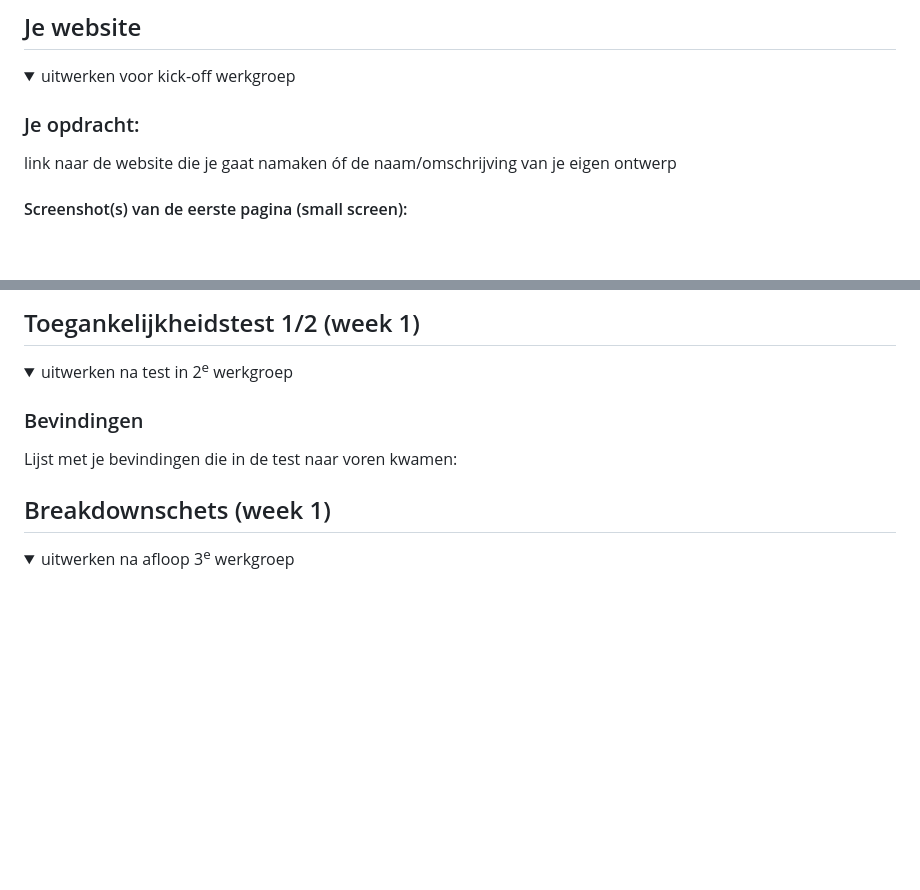
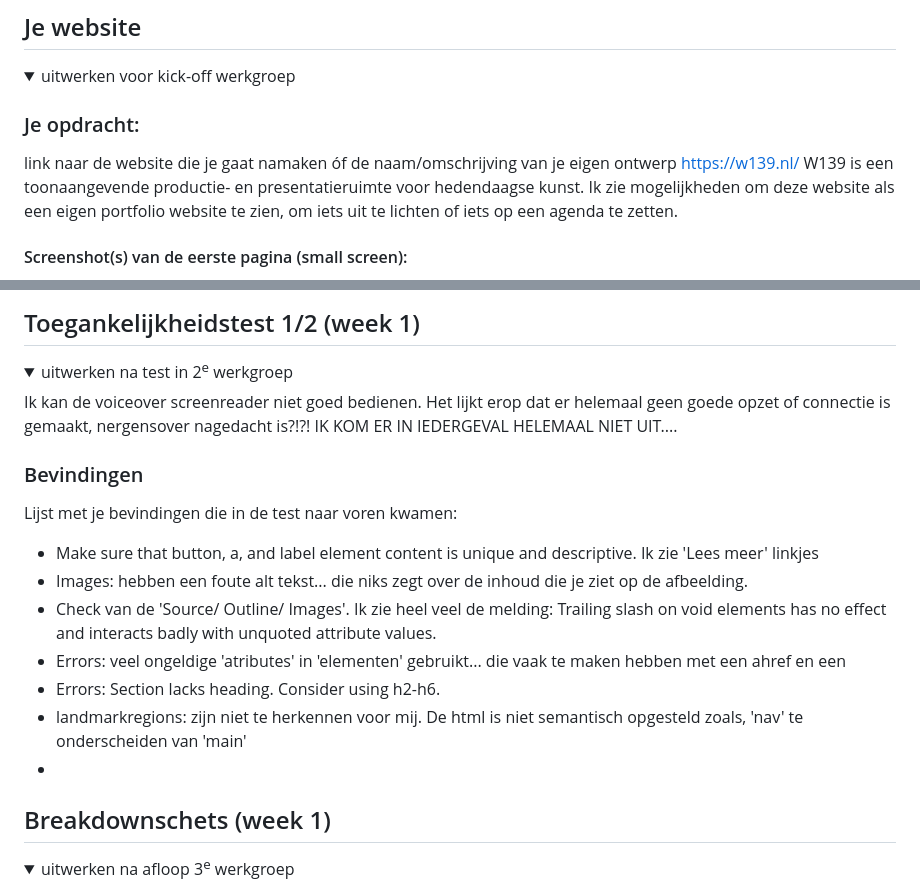
Before and after one commit to fed-bar/fed-bar-website, a Markdown page: README.md, 2 parts joined by grey strips. GitHub-like rendering; folded sections open; blank space fills up the shorter version.

```diff
--- a/README.md
+++ b/README.md
@@ -37,6 +37,9 @@ Nb. Door *open* toe te voegen aan een *details* element kun je deze standaard op
 
   ### Je opdracht:
   link naar de website die je gaat namaken óf de naam/omschrijving van je eigen ontwerp
+https://w139.nl/
+W139 is een toonaangevende productie- en presentatieruimte voor hedendaagse kunst. Ik zie mogelijkheden om deze website als een eigen portfolio website te zien, om iets uit te lichten of iets op een agenda te zetten.
+
 
   #### Screenshot(s) van de eerste pagina (small screen):
   hier de naam van de pagina
@@ -54,9 +57,19 @@ Nb. Door *open* toe te voegen aan een *details* element kun je deze standaard op
 
 <details>
   <summary>uitwerken na test in 2<sup>e</sup> werkgroep</summary>
+Ik kan de voiceover screenreader niet goed bedienen. Het lijkt erop dat er helemaal geen goede opzet of connectie is gemaakt, nergensover nagedacht is?!?!
+IK KOM ER IN IEDERGEVAL HELEMAAL NIET UIT....
 
   ### Bevindingen
   Lijst met je bevindingen die in de test naar voren kwamen:
+  - Make sure that button, a, and label element content is unique and descriptive.
+  Ik zie 'Lees meer' linkjes
+  - Images: hebben een foute alt tekst... die niks zegt over de inhoud die je ziet op de afbeelding.
+  - Check van de 'Source/ Outline/ Images'. Ik zie heel veel de melding: Trailing slash on void elements has no effect and interacts badly with unquoted attribute values.
+  - Errors: veel ongeldige 'atributes' in 'elementen' gebruikt... die vaak te maken hebben met een ahref en een <a>
+  - Errors: Section lacks heading. Consider using h2-h6.
+  - landmarkregions: zijn niet te herkennen voor mij. De html is niet semantisch opgesteld zoals, 'nav' te onderscheiden van 'main'
+  -
 
 </details>
 
```
Also changed, not shown: other parts of README.md (+3 -3 lines).
